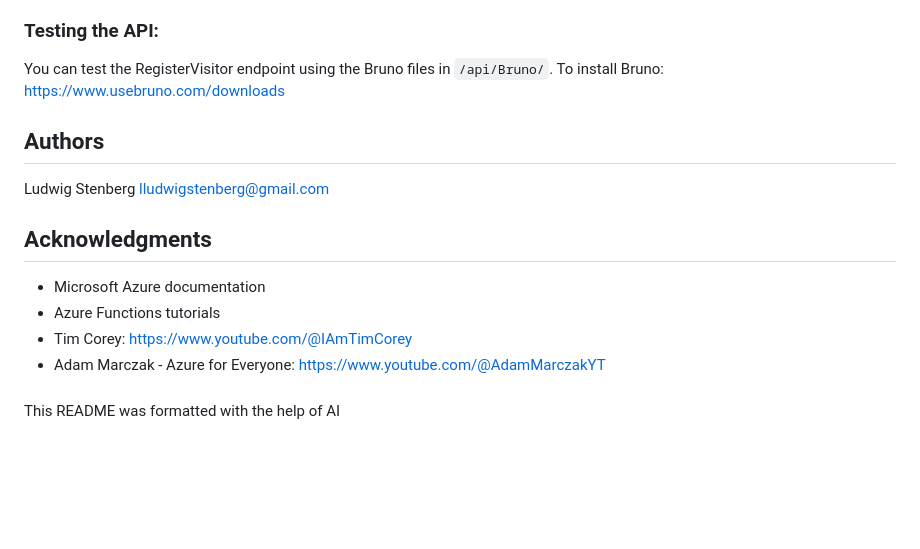
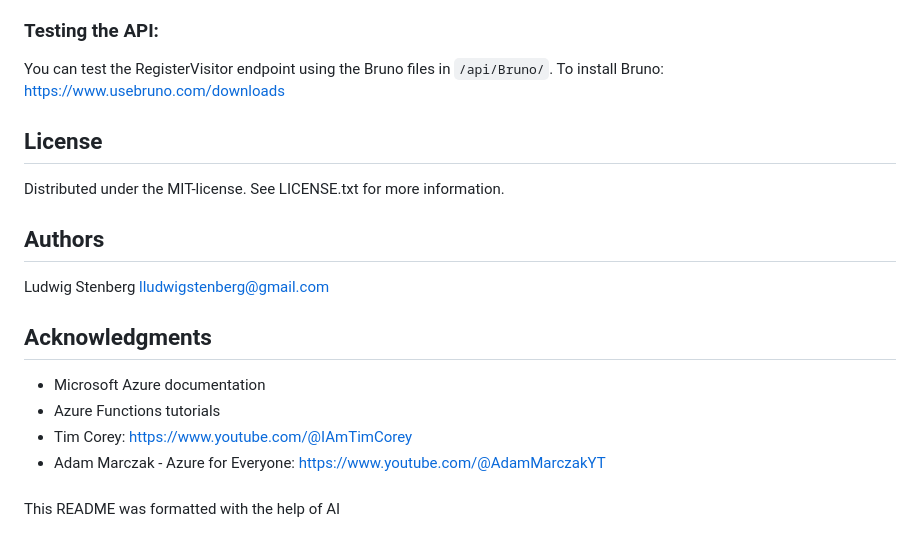
Before and after one commit to LudwigStenberg/azure-uppgift-1, a Markdown page: README.md, the part around the change. Drawn GitHub-style; blank space fills up the shorter version.

```diff
--- a/README.md
+++ b/README.md
@@ -98,6 +98,10 @@ Create a `local.settings.json` file in the api folder:
 You can test the RegisterVisitor endpoint using the Bruno files in `/api/Bruno/`.
 To install Bruno: https://www.usebruno.com/downloads
 
+## License
+
+Distributed under the MIT-license. See LICENSE.txt for more information.
+
 ## Authors
 
 Ludwig Stenberg
@@ -110,6 +114,8 @@ lludwigstenberg@gmail.com
 - Tim Corey: https://www.youtube.com/@IAmTimCorey
 - Adam Marczak - Azure for Everyone: https://www.youtube.com/@AdamMarczakYT
 
+
+
 ###
 
 This README was formatted with the help of AI
```
